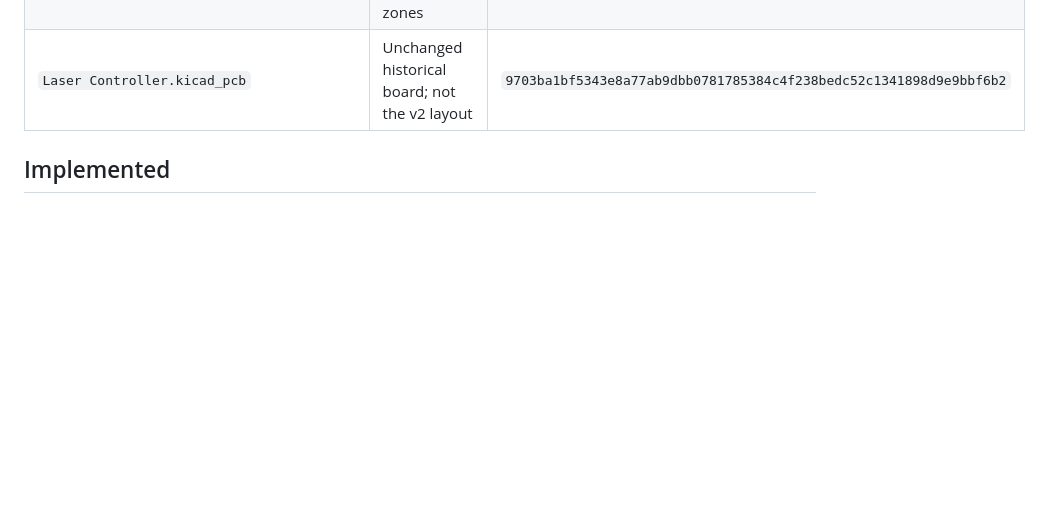
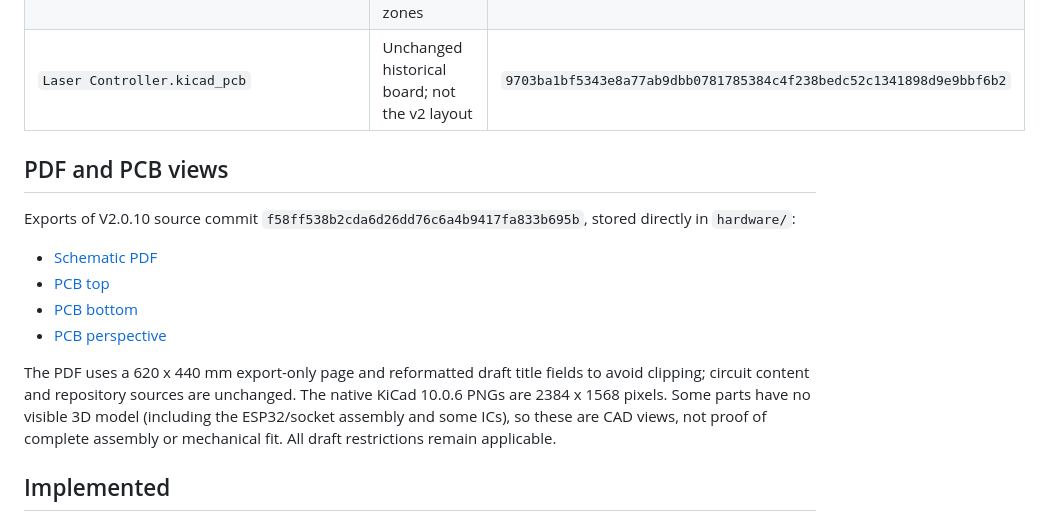
Before and after one commit to Andre1Becker/GalvOS, a Markdown page: hardware/reviews/CURRENT-HARDWARE.md, the part around the change. Rendered like a GitHub page; blank space fills up the shorter version.

```diff
--- a/hardware/reviews/CURRENT-HARDWARE.md
+++ b/hardware/reviews/CURRENT-HARDWARE.md
@@ -20,6 +20,23 @@ Paths are relative to `hardware/schematics/`.
 | `Laser Controllerv2_only_for_pcb_test.kicad_sch` | V2.0.10; 122 components, 110 nets | `1c08ed228b0a761c93492e01701c795e6f5146387c1c72d1870124a35a81882e` |
 | `Laser Controllerv2_only_for_pcb_test.kicad_pcb` | Routed v2 engineering draft with five ground zones | `267c312d4451f386fe3bcb2e500c779456d1787064c24c7be033837a4de578ee` |
 | `Laser Controller.kicad_pcb` | Unchanged historical board; not the v2 layout | `9703ba1bf5343e8a77ab9dbb0781785384c4f238bedc52c1341898d9e9bbf6b2` |
+
+## PDF and PCB views
+
+Exports of V2.0.10 source commit `f58ff538b2cda6d26dd76c6a4b9417fa833b695b`,
+stored directly in `hardware/`:
+
+- [Schematic PDF](../GalvOS_V2.0.10_Schematic.pdf)
+- [PCB top](../GalvOS_V2.0.10_PCB_Top.png)
+- [PCB bottom](../GalvOS_V2.0.10_PCB_Bottom.png)
+- [PCB perspective](../GalvOS_V2.0.10_PCB_Perspective.png)
+
+The PDF uses a 620 x 440 mm export-only page and reformatted draft title
+fields to avoid clipping; circuit content and repository sources are
+unchanged. The native KiCad 10.0.6 PNGs are 2384 x 1568 pixels. Some parts
+have no visible 3D model (including the ESP32/socket assembly and some ICs),
+so these are CAD views, not proof of complete assembly or mechanical fit.
+All draft restrictions remain applicable.
 
 ## Implemented
 
```
Also changed, not shown: codex-todos.md (+9 -0 lines), hardware/GalvOS_V2.0.10_PCB_Bottom.png (added), hardware/GalvOS_V2.0.10_PCB_Perspective.png (added), hardware/GalvOS_V2.0.10_PCB_Top.png (added), 1 other file.
